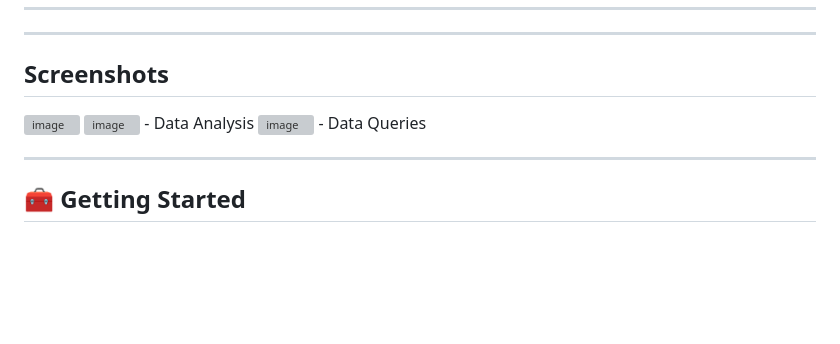
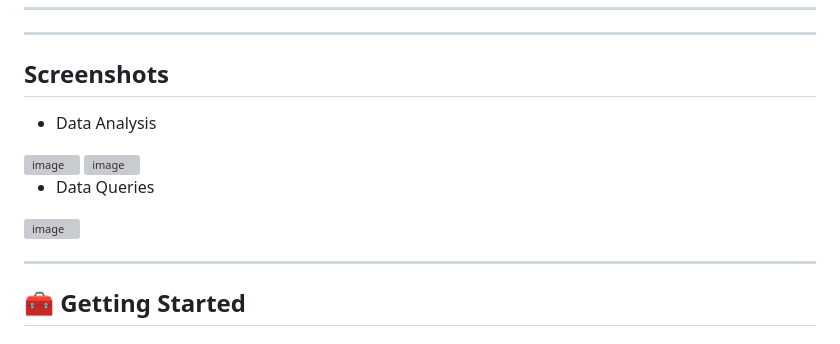
Before and after one commit to kishanraj41/analyst-assist, a Markdown page: README.md, the part around the change. Drawn GitHub-style; blank space fills up the shorter version; grey boxes are pictures that could not be loaded.

```diff
--- a/README.md
+++ b/README.md
@@ -44,12 +44,12 @@ Users can upload CSV or Excel files for analysis or ask questions about data tec
 
 ## Screenshots
 
+- Data Analysis
 <img width="1199" alt="image" src="https://github.com/user-attachments/assets/3692fae5-7ef1-43b2-9cd8-1175bed562dd" />
 <img width="1180" alt="image" src="https://github.com/user-attachments/assets/d03d11f0-af84-44cf-9ed2-7198ec26fb92" />
-- Data Analysis
 
+- Data Queries
 <img width="1187" alt="image" src="https://github.com/user-attachments/assets/4bd31cec-8a32-4c3e-8cf4-ea95bb304903" />
-- Data Queries
 
 ---
 
```
